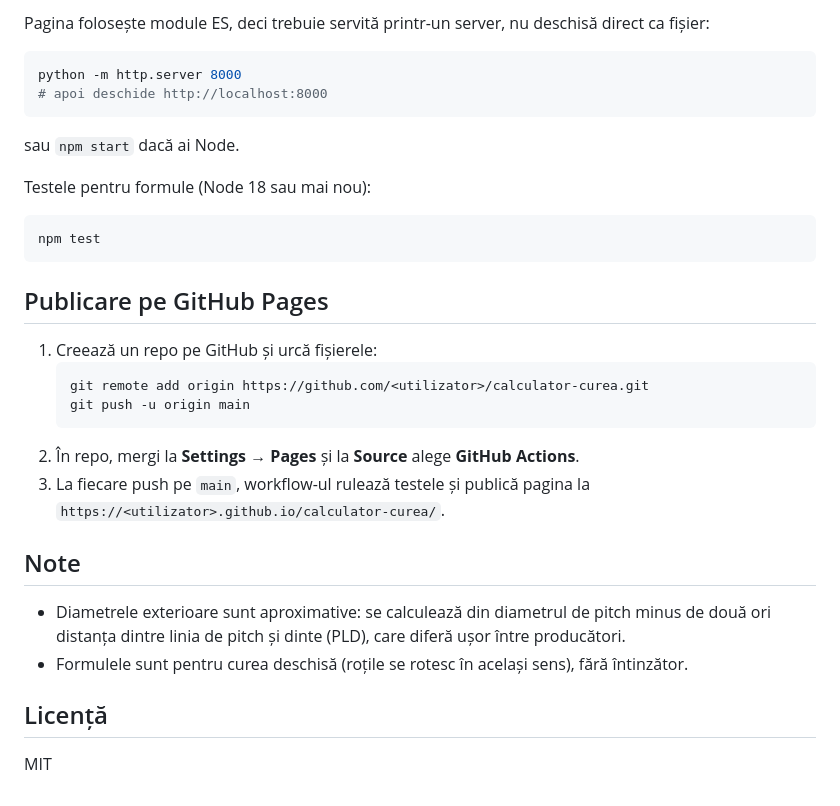
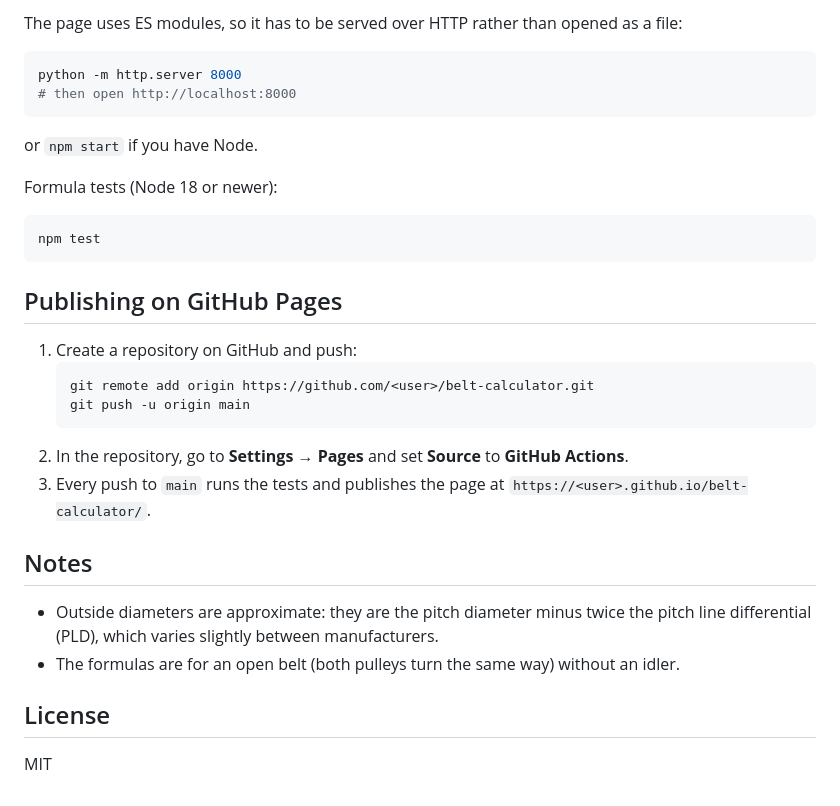
Before and after one commit to mihaimpmo/belt-calculator, a Markdown page: README.md, the part around one of its changes. GitHub-like rendering.

Commit message:
Translate the interface to English
Co-Authored-By: Claude Opus 5.5 <noreply@anthropic.com>
Claude-Session: https://claude.ai/code/session_016iaAnWWaFu74FNPkNH7VK3

````diff
--- a/README.md
+++ b/README.md
@@ -61,34 +61,34 @@ tests/belt.test.js  teste pentru formule
 
-Pagina folosește module ES, deci trebuie servită printr-un server, nu deschisă direct ca fișier:
+The page uses ES modules, so it has to be served over HTTP rather than opened as a file:
 
 ```bash
 python -m http.server 8000
-# apoi deschide http://localhost:8000
+# then open http://localhost:8000
 ```
 
-sau `npm start` dacă ai Node.
+or `npm start` if you have Node.
 
-Testele pentru formule (Node 18 sau mai nou):
+Formula tests (Node 18 or newer):
 
 ```bash
 npm test
 ```
 
-## Publicare pe GitHub Pages
+## Publishing on GitHub Pages
 
-1. Creează un repo pe GitHub și urcă fișierele:
+1. Create a repository on GitHub and push:
    ```bash
-   git remote add origin https://github.com/<utilizator>/calculator-curea.git
+   git remote add origin https://github.com/<user>/belt-calculator.git
    git push -u origin main
    ```
-2. În repo, mergi la **Settings → Pages** și la **Source** alege **GitHub Actions**.
-3. La fiecare push pe `main`, workflow-ul rulează testele și publică pagina la `https://<utilizator>.github.io/calculator-curea/`.
+2. In the repository, go to **Settings → Pages** and set **Source** to **GitHub Actions**.
+3. Every push to `main` runs the tests and publishes the page at `https://<user>.github.io/belt-calculator/`.
 
-## Note
+## Notes
 
-- Diametrele exterioare sunt aproximative: se calculează din diametrul de pitch minus de două ori distanța dintre linia de pitch și dinte (PLD), care diferă ușor între producători.
-- Formulele sunt pentru curea deschisă (roțile se rotesc în același sens), fără întinzător.
+- Outside diameters are approximate: they are the pitch diameter minus twice the pitch line differential (PLD), which varies slightly between manufacturers.
+- The formulas are for an open belt (both pulleys turn the same way) without an idler.
 
-## Licență
+## License
 
 MIT
````
Also changed, not shown: other parts of README.md (+25 -25 lines), assets/screenshot-dark.png, assets/screenshot.png, 7 other files.
